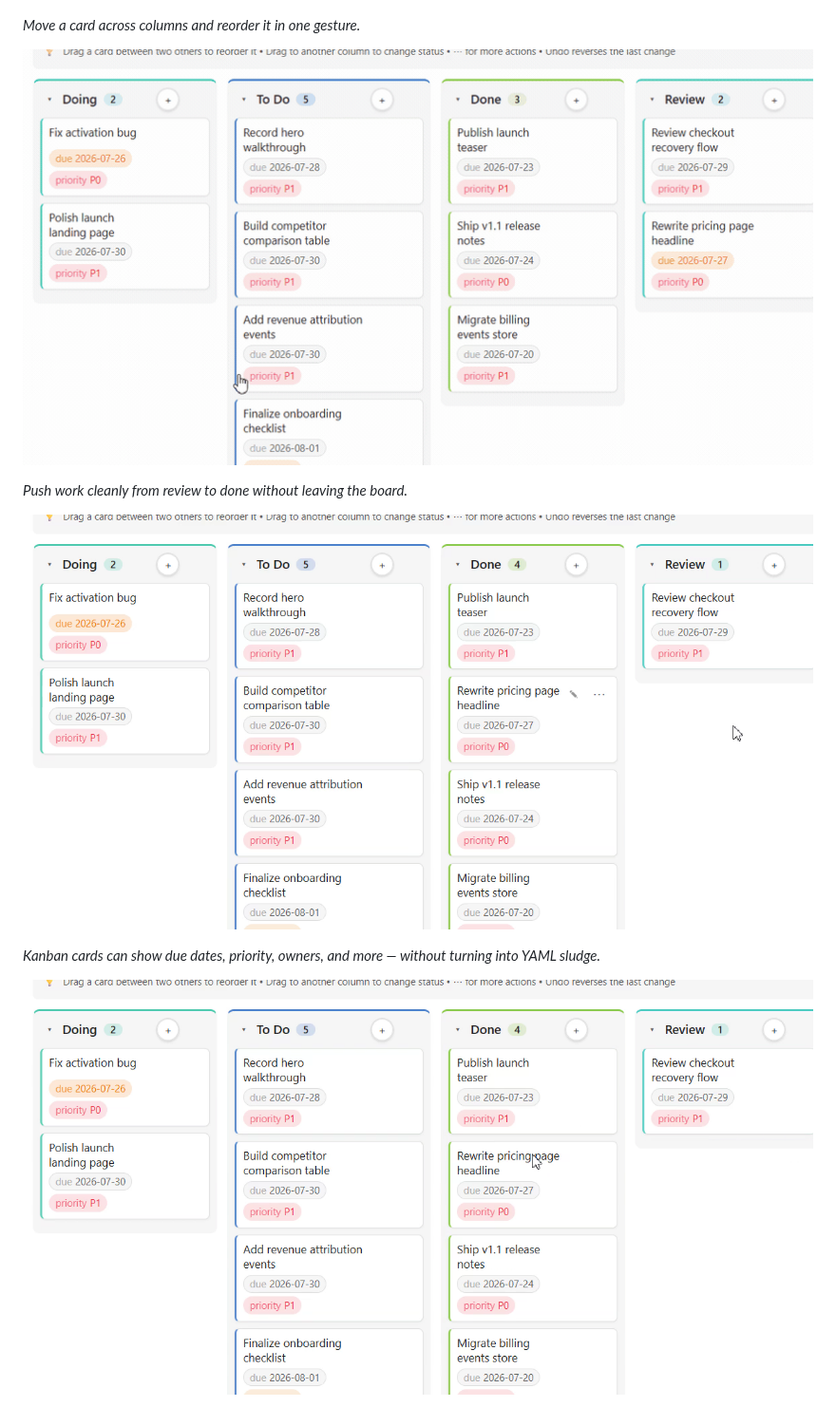
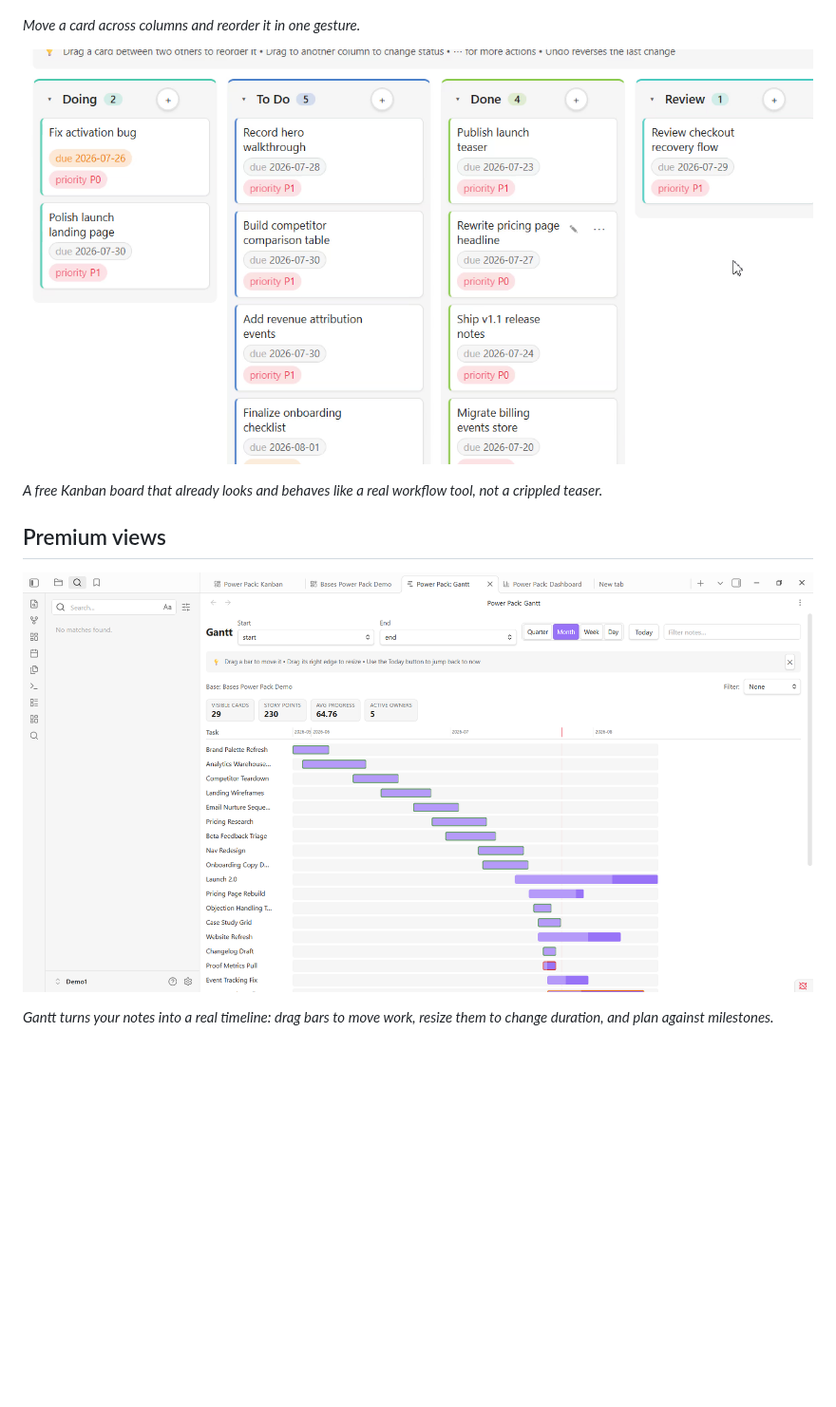
Before and after one commit to israerusan/bases-power-pack, a Markdown page: README.md, the part around one of its changes. Shown at 95% size. Drawn GitHub-style; pictures changed too: docs/assets/gantt-premium.png (added); blank space fills up the shorter version.

```diff
--- a/README.md
+++ b/README.md
@@ -10,13 +12,13 @@ Turn Obsidian **Bases** into a real planning workspace: a genuinely useful free
 
 _Move a card across columns and reorder it in one gesture._
 
-![Push work cleanly from review to done without leaving the board](docs/assets/review-to-done.gif)
+![Kanban board with rich card metadata and covers](docs/assets/hero-board.png)
 
-_Push work cleanly from review to done without leaving the board._
+_A free Kanban board that already looks and behaves like a real workflow tool, not a crippled teaser._
 
-![Kanban board with rich card metadata](docs/assets/hero-board.png)
+## Premium views
 
-_Kanban cards can show due dates, priority, owners, and more — without turning into YAML sludge._
+![Gantt timeline with draggable planning bars](docs/assets/gantt-premium.png)
 
-![Workflow completion after a drag](docs/assets/review-done.png)
+_Gantt turns your notes into a real timeline: drag bars to move work, resize them to change duration, and plan against milestones._
 
```
Also changed, not shown: other parts of README.md (+23 -12 lines), docs/assets/analytics-premium.png (added), docs/assets/dashboard-premium.png (added), 3 other files.
